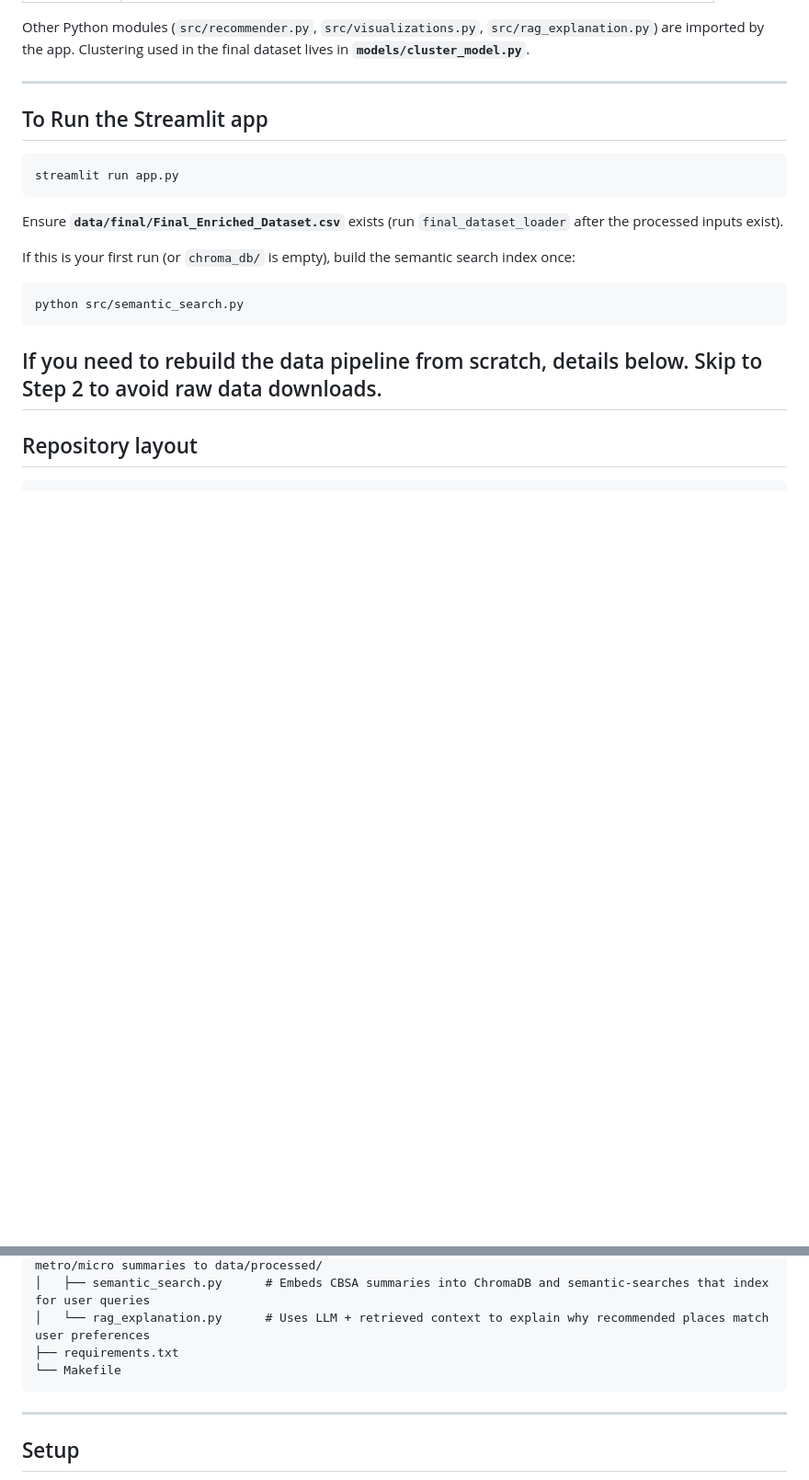
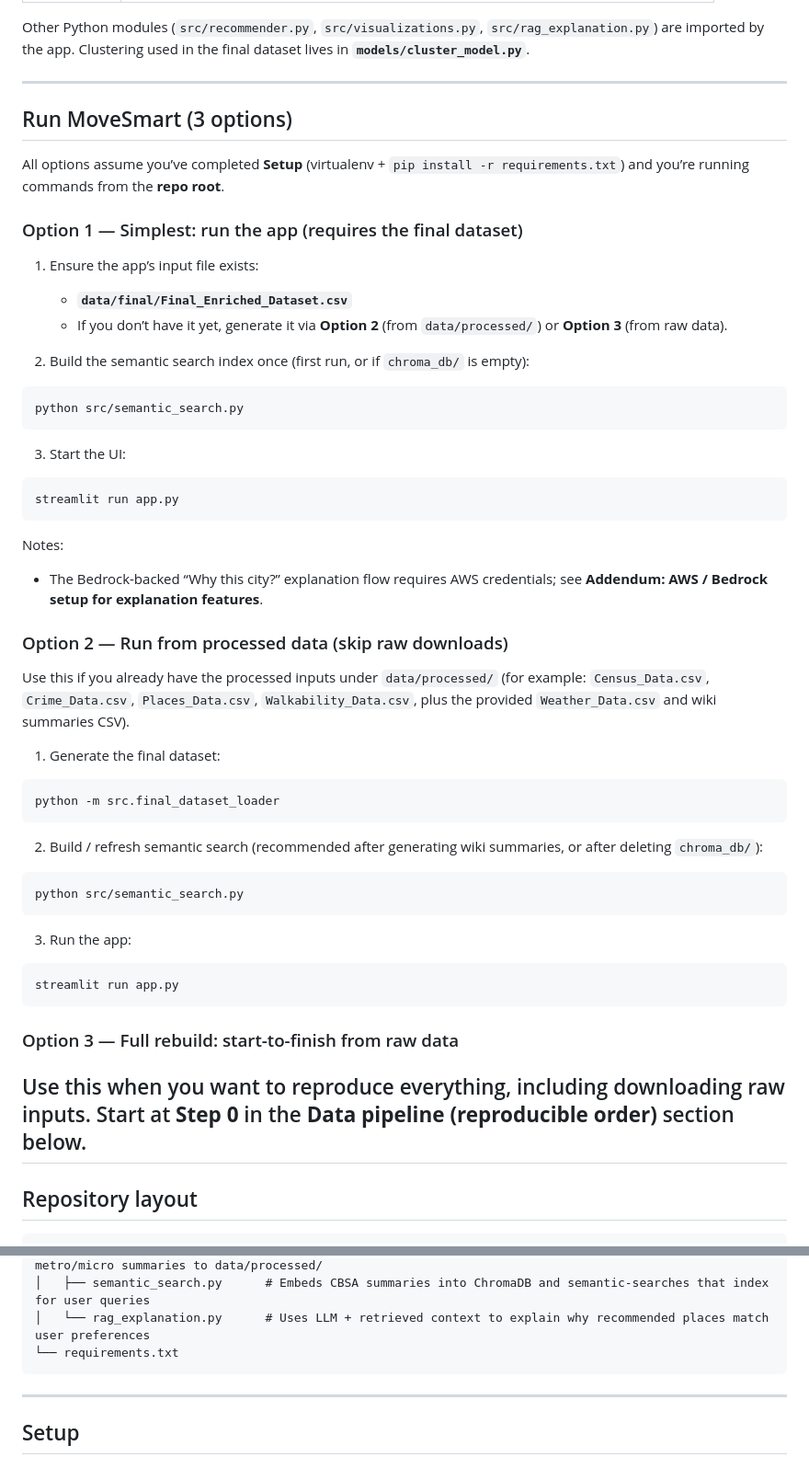
Before and after one commit to andem-divya/movesmart, a Markdown page: README.md, 2 parts joined by grey strips. Shown at 92% size. Rendered like a GitHub page; blank space fills up the shorter version.

Commit message:
cleaned readme up

````diff
--- a/README.md
+++ b/README.md
@@ -14,20 +14,56 @@ Other Python modules (`src/recommender.py`, `src/visualizations.py`, `src/rag_ex
 
 ---
 
-## To Run the Streamlit app
+## Run MoveSmart (3 options)
+
+All options assume you’ve completed **Setup** (virtualenv + `pip install -r requirements.txt`) and you’re running commands from the **repo root**.
+
+### Option 1 — Simplest: run the app (requires the final dataset)
+
+1. Ensure the app’s input file exists:
+   - **`data/final/Final_Enriched_Dataset.csv`**
+   - If you don’t have it yet, generate it via **Option 2** (from `data/processed/`) or **Option 3** (from raw data).
+
+2. Build the semantic search index once (first run, or if `chroma_db/` is empty):
+
+```powershell
+python src/semantic_search.py
+```
+
+3. Start the UI:
 
 ```powershell
 streamlit run app.py
 ```
 
-Ensure **`data/final/Final_Enriched_Dataset.csv`** exists (run `final_dataset_loader` after the processed inputs exist).
+Notes:
+- The Bedrock-backed “Why this city?” explanation flow requires AWS credentials; see **Addendum: AWS / Bedrock setup for explanation features**.
 
-If this is your first run (or `chroma_db/` is empty), build the semantic search index once:
+### Option 2 — Run from processed data (skip raw downloads)
+
+Use this if you already have the processed inputs under `data/processed/` (for example: `Census_Data.csv`, `Crime_Data.csv`, `Places_Data.csv`, `Walkability_Data.csv`, plus the provided `Weather_Data.csv` and wiki summaries CSV).
+
+1. Generate the final dataset:
+
+```powershell
+python -m src.final_dataset_loader
+```
+
+2. Build / refresh semantic search (recommended after generating wiki summaries, or after deleting `chroma_db/`):
 
 ```powershell
 python src/semantic_search.py
 ```
-If you need to rebuild the data pipeline from scratch, details below. Skip to Step 2 to avoid raw data downloads.
+
+3. Run the app:
+
+```powershell
+streamlit run app.py
+```
+
+### Option 3 — Full rebuild: start-to-finish from raw data
+
+Use this when you want to reproduce everything, including downloading raw inputs. Start at **Step 0** in the **Data pipeline (reproducible order)** section below.
 ---
 
 ## Repository layout
@@ -60,8 +96,7 @@ movesmart/
 │   ├── wiki_text_loader.py     # Calls Wikipedia/Wikivoyage APIs and uses LLM to write CBSA metro/micro summaries to data/processed/
 │   ├── semantic_search.py      # Embeds CBSA summaries into ChromaDB and semantic-searches that index for user queries
 │   └── rag_explanation.py      # Uses LLM + retrieved context to explain why recommended places match user preferences
-├── requirements.txt
-└── Makefile
+└── requirements.txt
 ```
 
 ---
````
Also changed, not shown: other parts of README.md (+35 -22 lines).
